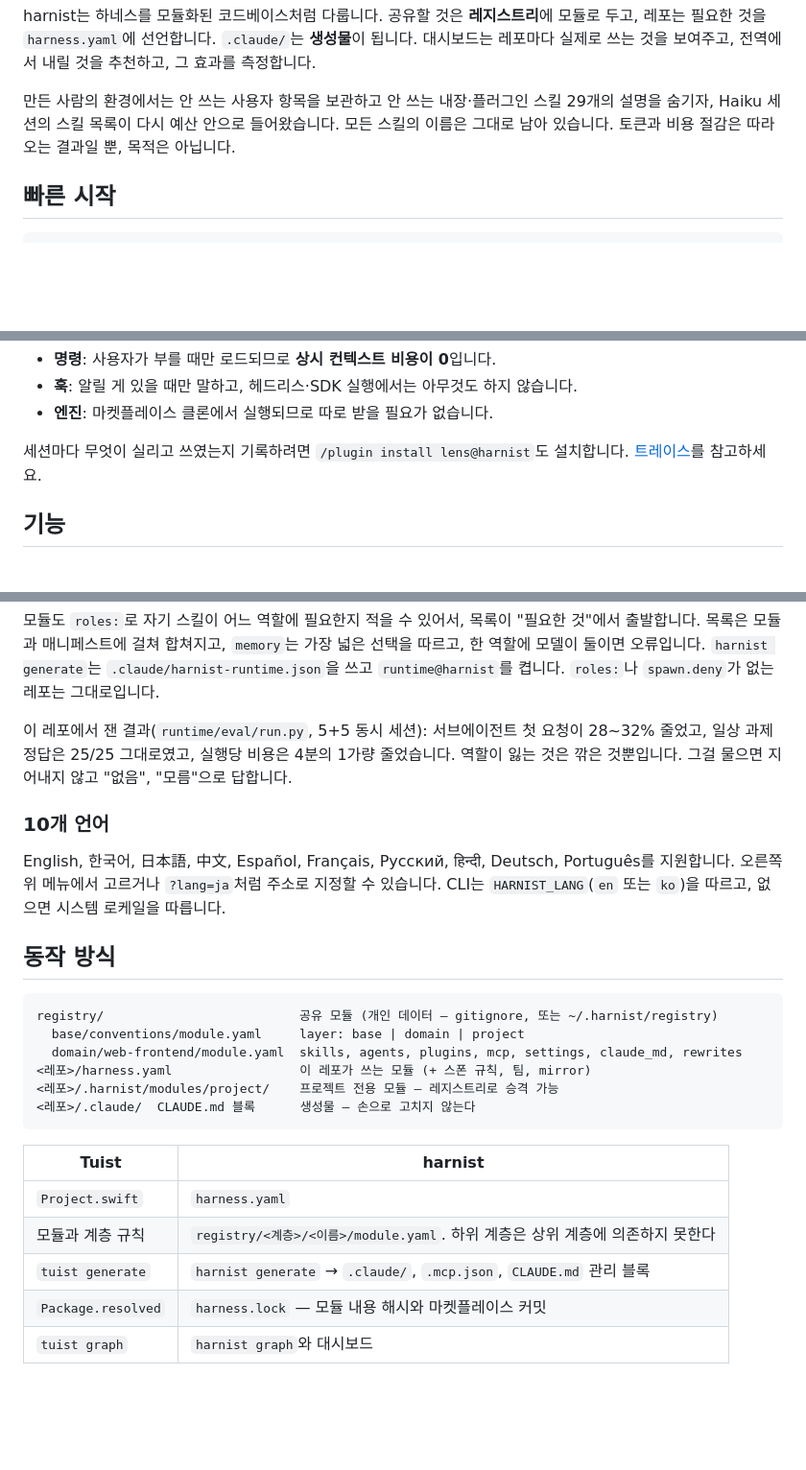
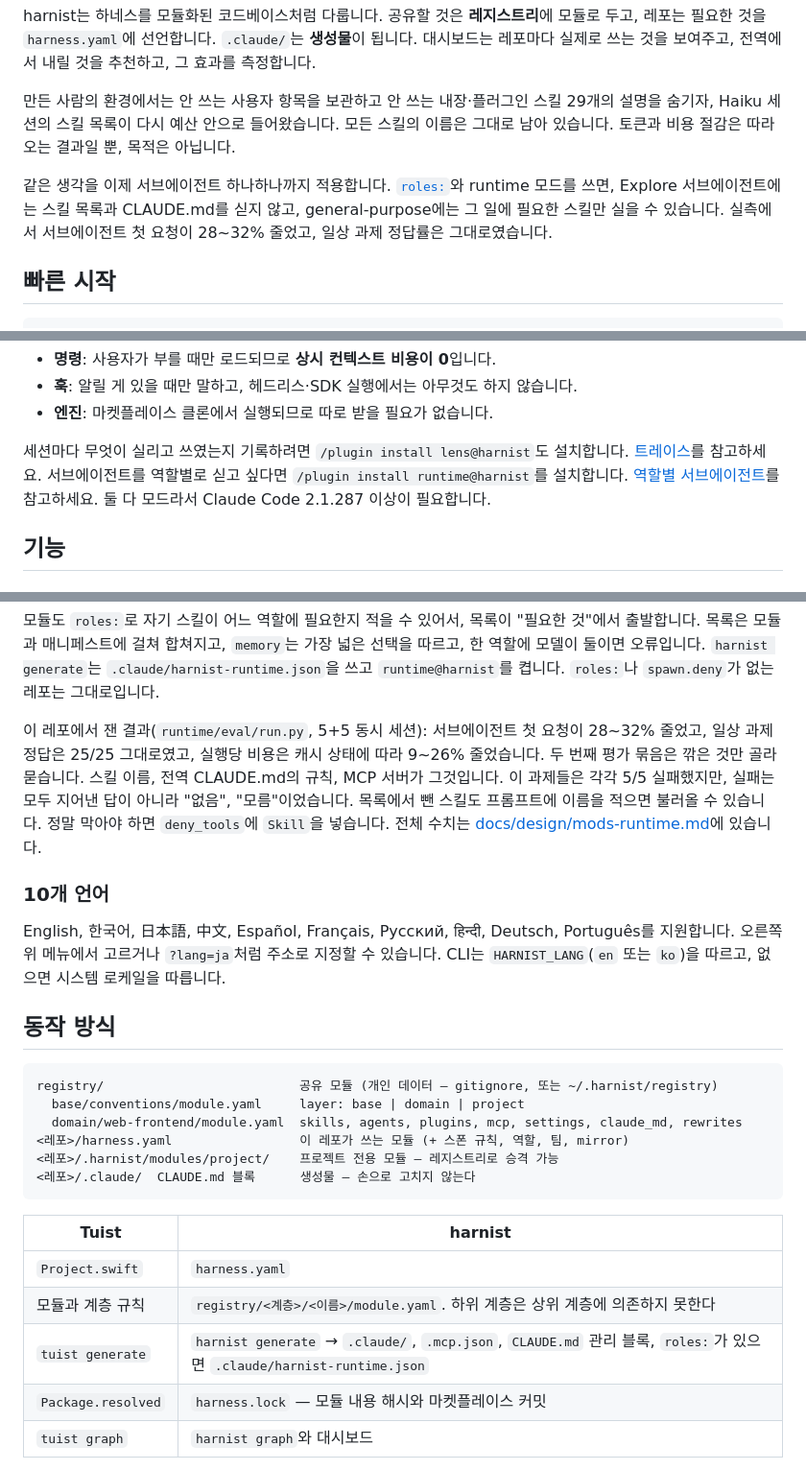
Before and after one commit to Dominic-DK/harnist, a Markdown page: README.ko.md, 3 parts joined by grey strips. Shown at 96% size. Rendered like a GitHub page; blank space fills up the shorter version.

Commit message:
README: runtime in the intro and install, current eval numbers, roles in How it works
Co-Authored-By: Claude Opus 5.5 (1M context) <noreply@anthropic.com>

````diff
--- a/README.ko.md
+++ b/README.ko.md
@@ -23,6 +23,8 @@
 harnist는 하네스를 모듈화된 코드베이스처럼 다룹니다. 공유할 것은 **레지스트리**에 모듈로 두고, 레포는 필요한 것을 `harness.yaml`에 선언합니다. `.claude/`는 **생성물**이 됩니다. 대시보드는 레포마다 실제로 쓰는 것을 보여주고, 전역에서 내릴 것을 추천하고, 그 효과를 측정합니다.
 
 만든 사람의 환경에서는 안 쓰는 사용자 항목을 보관하고 안 쓰는 내장·플러그인 스킬 29개의 설명을 숨기자, Haiku 세션의 스킬 목록이 다시 예산 안으로 들어왔습니다. 모든 스킬의 이름은 그대로 남아 있습니다. 토큰과 비용 절감은 따라오는 결과일 뿐, 목적은 아닙니다.
+
+같은 생각을 이제 서브에이전트 하나하나까지 적용합니다. [`roles:`](#역할별-서브에이전트--runtime-모드)와 runtime 모드를 쓰면, Explore 서브에이전트에는 스킬 목록과 CLAUDE.md를 싣지 않고, general-purpose에는 그 일에 필요한 스킬만 실을 수 있습니다. 실측에서 서브에이전트 첫 요청이 28~32% 줄었고, 일상 과제 정답률은 그대로였습니다.
 
 ## 빠른 시작
 
@@ -57,7 +59,7 @@ python3 harnist.py view --open      # ~/Documents/github 아래 레포 (HARNIST_
 - **훅**: 알릴 게 있을 때만 말하고, 헤드리스·SDK 실행에서는 아무것도 하지 않습니다.
 - **엔진**: 마켓플레이스 클론에서 실행되므로 따로 받을 필요가 없습니다.
 
-세션마다 무엇이 실리고 쓰였는지 기록하려면 `/plugin install lens@harnist`도 설치합니다. [트레이스](#트레이스--lens-claude-code용-langfuse-라이트)를 참고하세요.
+세션마다 무엇이 실리고 쓰였는지 기록하려면 `/plugin install lens@harnist`도 설치합니다. [트레이스](#트레이스--lens-claude-code용-langfuse-라이트)를 참고하세요. 서브에이전트를 역할별로 싣고 싶다면 `/plugin install runtime@harnist`를 설치합니다. [역할별 서브에이전트](#역할별-서브에이전트--runtime-모드)를 참고하세요. 둘 다 모드라서 Claude Code 2.1.287 이상이 필요합니다.
 
 ## 기능
 
@@ -199,7 +201,7 @@ roles:
 
 모듈도 `roles:`로 자기 스킬이 어느 역할에 필요한지 적을 수 있어서, 목록이 "필요한 것"에서 출발합니다. 목록은 모듈과 매니페스트에 걸쳐 합쳐지고, `memory`는 가장 넓은 선택을 따르고, 한 역할에 모델이 둘이면 오류입니다. `harnist generate`는 `.claude/harnist-runtime.json`을 쓰고 `runtime@harnist`를 켭니다. `roles:`나 `spawn.deny`가 없는 레포는 그대로입니다.
 
-이 레포에서 잰 결과(`runtime/eval/run.py`, 5+5 동시 세션): 서브에이전트 첫 요청이 28~32% 줄었고, 일상 과제 정답은 25/25 그대로였고, 실행당 비용은 4분의 1가량 줄었습니다. 역할이 잃는 것은 깎은 것뿐입니다. 그걸 물으면 지어내지 않고 "없음", "모름"으로 답합니다.
+이 레포에서 잰 결과(`runtime/eval/run.py`, 5+5 동시 세션): 서브에이전트 첫 요청이 28~32% 줄었고, 일상 과제 정답은 25/25 그대로였고, 실행당 비용은 캐시 상태에 따라 9~26% 줄었습니다. 두 번째 평가 묶음은 깎은 것만 골라 묻습니다. 스킬 이름, 전역 CLAUDE.md의 규칙, MCP 서버가 그것입니다. 이 과제들은 각각 5/5 실패했지만, 실패는 모두 지어낸 답이 아니라 "없음", "모름"이었습니다. 목록에서 뺀 스킬도 프롬프트에 이름을 적으면 불러올 수 있습니다. 정말 막아야 하면 `deny_tools`에 `Skill`을 넣습니다. 전체 수치는 [docs/design/mods-runtime.md](docs/design/mods-runtime.md)에 있습니다.
 
 ### 10개 언어
 
@@ -211,7 +213,7 @@ English, 한국어, 日本語, 中文, Español, Français, Русский, ह
 registry/                          공유 모듈 (개인 데이터 — gitignore, 또는 ~/.harnist/registry)
   base/conventions/module.yaml     layer: base | domain | project
   domain/web-frontend/module.yaml  skills, agents, plugins, mcp, settings, claude_md, rewrites
-<레포>/harness.yaml                 이 레포가 쓰는 모듈 (+ 스폰 규칙, 팀, mirror)
+<레포>/harness.yaml                 이 레포가 쓰는 모듈 (+ 스폰 규칙, 역할, 팀, mirror)
 <레포>/.harnist/modules/project/    프로젝트 전용 모듈 — 레지스트리로 승격 가능
 <레포>/.claude/  CLAUDE.md 블록      생성물 — 손으로 고치지 않는다
 ```
@@ -220,7 +222,7 @@ registry/                          공유 모듈 (개인 데이터 — gitignore
 | --- | --- |
 | `Project.swift` | `harness.yaml` |
 | 모듈과 계층 규칙 | `registry/<계층>/<이름>/module.yaml`. 하위 계층은 상위 계층에 의존하지 못한다 |
-| `tuist generate` | `harnist generate` → `.claude/`, `.mcp.json`, `CLAUDE.md` 관리 블록 |
+| `tuist generate` | `harnist generate` → `.claude/`, `.mcp.json`, `CLAUDE.md` 관리 블록, `roles:`가 있으면 `.claude/harnist-runtime.json` |
 | `Package.resolved` | `harness.lock` — 모듈 내용 해시와 마켓플레이스 커밋 |
 | `tuist graph` | `harnist graph`와 대시보드 |
 
````
Also changed, not shown: README.md (+6 -4 lines), runtime/README.md (+1 -1 lines).
